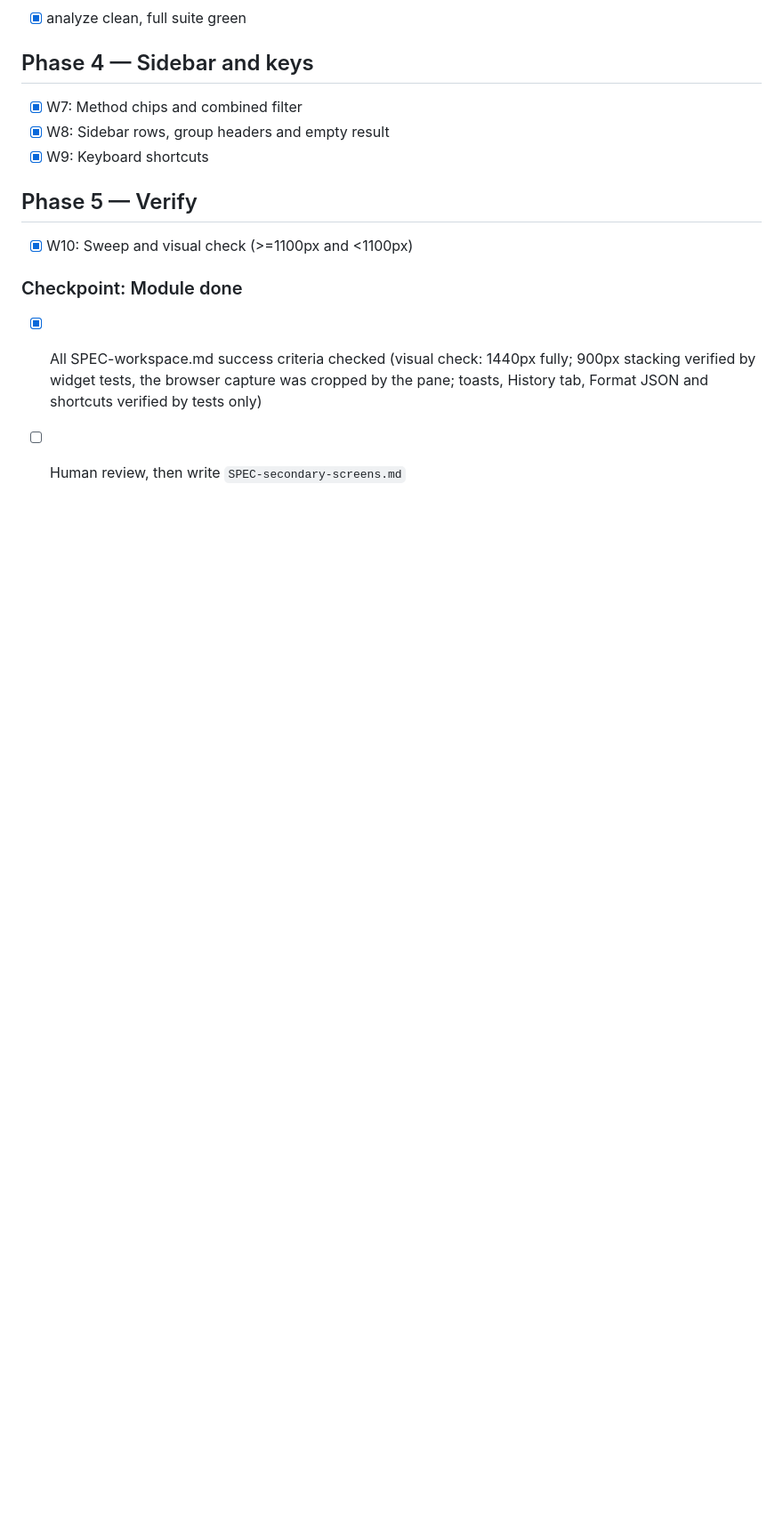
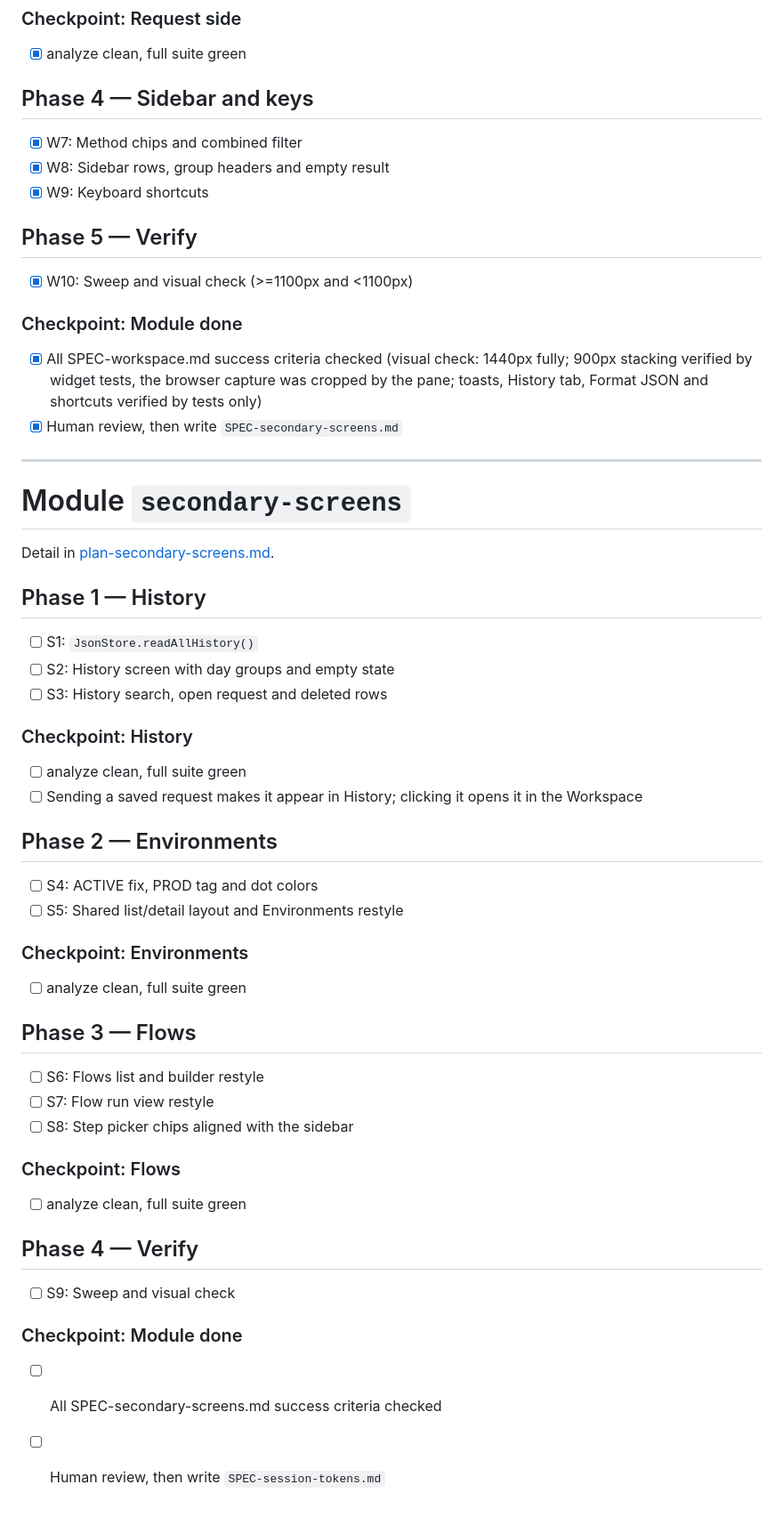
Before and after one commit to wdavid73/api_flow_studio, a Markdown page: tasks/ui-redesign/todo.md, the part around the change. Shown at 89% size. GitHub-like rendering; blank space fills up the shorter version.

Commit message:
Add secondary-screens plan
Co-Authored-By: Claude Sonnet 5.5 <noreply@anthropic.com>

```diff
--- a/tasks/ui-redesign/todo.md
+++ b/tasks/ui-redesign/todo.md
@@ -96,4 +96,41 @@ Detail in [plan-workspace.md](plan-workspace.md).
 
 ### Checkpoint: Module done
 - [x] All SPEC-workspace.md success criteria checked (visual check: 1440px fully; 900px stacking verified by widget tests, the browser capture was cropped by the pane; toasts, History tab, Format JSON and shortcuts verified by tests only)
-- [ ] Human review, then write `SPEC-secondary-screens.md`
+- [x] Human review, then write `SPEC-secondary-screens.md`
+
+---
+
+# Module `secondary-screens`
+
+Detail in [plan-secondary-screens.md](plan-secondary-screens.md).
+
+## Phase 1 — History
+- [ ] S1: `JsonStore.readAllHistory()`
+- [ ] S2: History screen with day groups and empty state
+- [ ] S3: History search, open request and deleted rows
+
+### Checkpoint: History
+- [ ] analyze clean, full suite green
+- [ ] Sending a saved request makes it appear in History; clicking it opens it in the Workspace
+
+## Phase 2 — Environments
+- [ ] S4: ACTIVE fix, PROD tag and dot colors
+- [ ] S5: Shared list/detail layout and Environments restyle
+
+### Checkpoint: Environments
+- [ ] analyze clean, full suite green
+
+## Phase 3 — Flows
+- [ ] S6: Flows list and builder restyle
+- [ ] S7: Flow run view restyle
+- [ ] S8: Step picker chips aligned with the sidebar
+
+### Checkpoint: Flows
+- [ ] analyze clean, full suite green
+
+## Phase 4 — Verify
+- [ ] S9: Sweep and visual check
+
+### Checkpoint: Module done
+- [ ] All SPEC-secondary-screens.md success criteria checked
+- [ ] Human review, then write `SPEC-session-tokens.md`
```
Also changed, not shown: SPEC-ui-redesign.md (+1 -1 lines), tasks/ui-redesign/plan-secondary-screens.md (added, +326 -0 lines).
